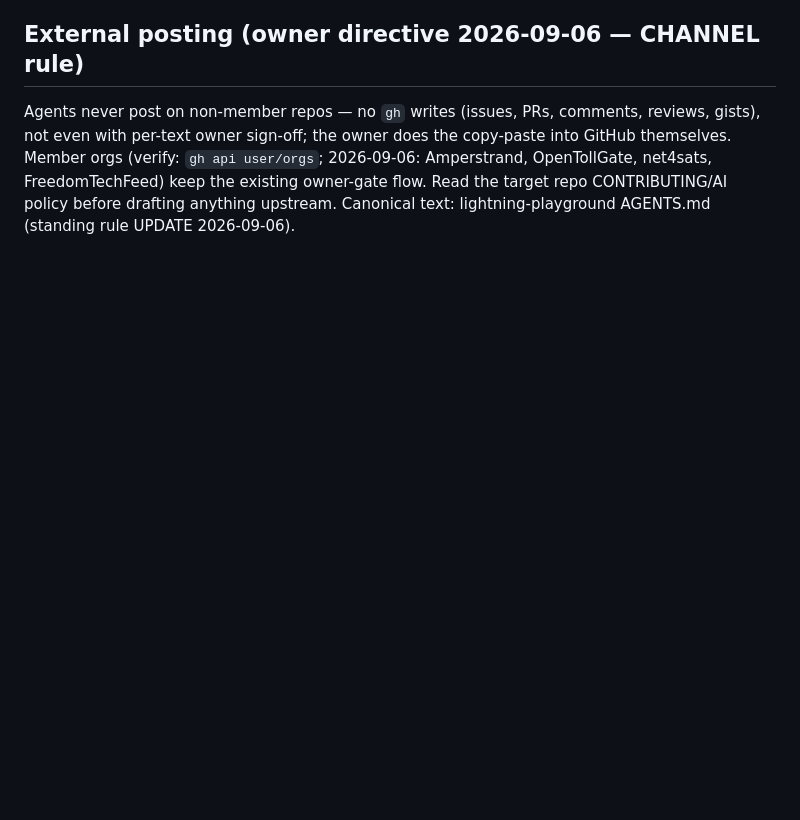
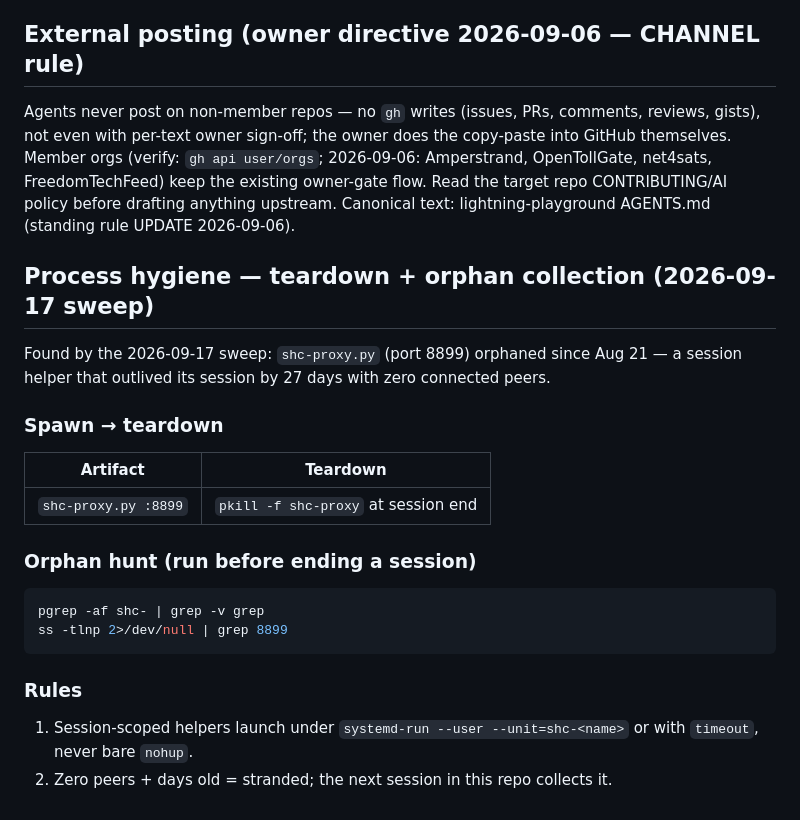
Before and after one commit to Amperstrand/shc-toolkit, a Markdown page: AGENTS.md, the part around the change. Rendered like a GitHub page; blank space fills up the shorter version.

Commit message:
docs(agents): process hygiene — session helpers under transient units (2026-09-17 sweep: shc-proxy 27d)

````diff
--- a/AGENTS.md
+++ b/AGENTS.md
@@ -695,3 +695,30 @@ FreedomTechFeed) keep the existing owner-gate flow. Read the target
 repo CONTRIBUTING/AI policy before drafting anything upstream.
 Canonical text: lightning-playground AGENTS.md (standing rule UPDATE
 2026-09-06).
+
+## Process hygiene — teardown + orphan collection (2026-09-17 sweep)
+
+Found by the 2026-09-17 sweep: `shc-proxy.py` (port 8899) orphaned since
+Aug 21 — a session helper that outlived its session by 27 days with zero
+connected peers.
+
+### Spawn → teardown
+
+| Artifact | Teardown |
+|---|---|
+| `shc-proxy.py :8899` | `pkill -f shc-proxy` at session end |
+
+### Orphan hunt (run before ending a session)
+
+```bash
+pgrep -af shc- | grep -v grep
+ss -tlnp 2>/dev/null | grep 8899
+```
+
+### Rules
+
+1. Session-scoped helpers launch under
+   `systemd-run --user --unit=shc-<name>` or with `timeout`, never bare
+   `nohup`.
+2. Zero peers + days old = stranded; the next session in this repo
+   collects it.
````
